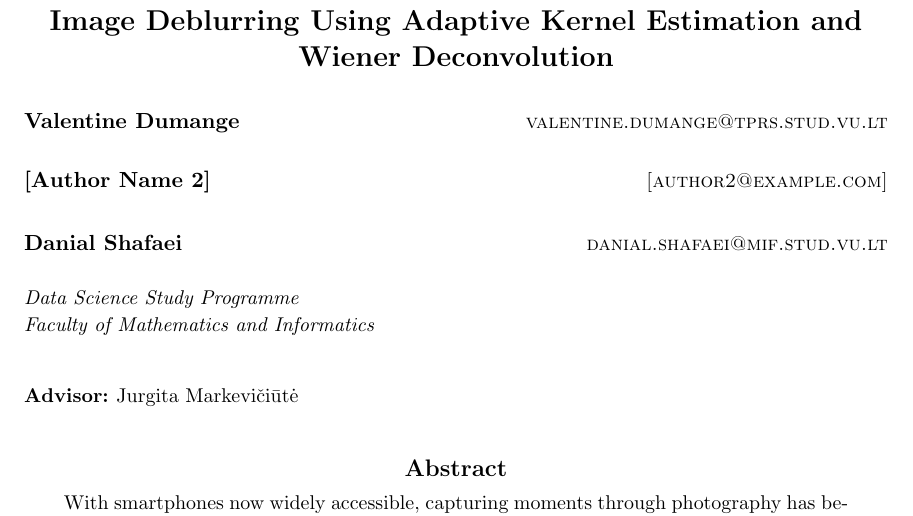
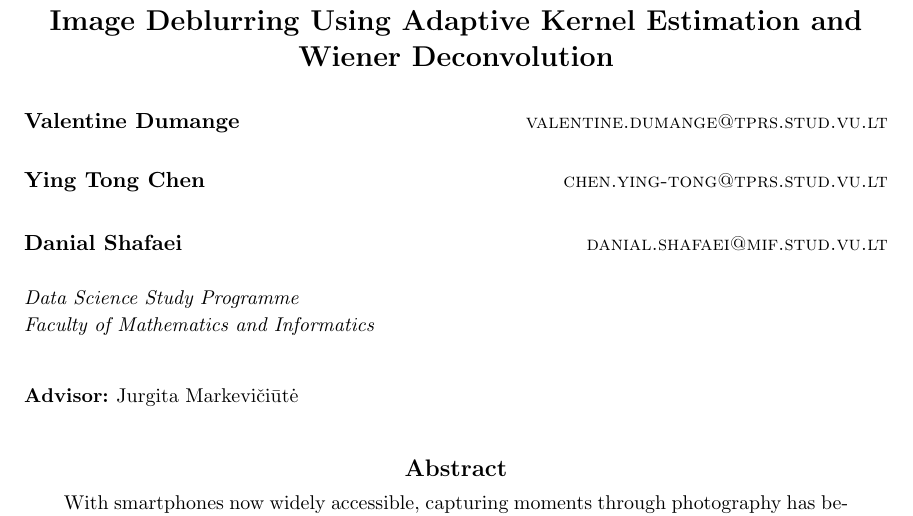
Before and after one commit to dadashvespek/DataMiningAssignment, a LaTeX paper (main.tex, which reads jmlr2e.sty): part of page 1 of 5, cut so that both start at the same text. Compiled offline with pdfLaTeX.

Commit message:
emails and dates modified

```diff
--- a/jmlr2e.sty
+++ b/jmlr2e.sty
@@ -249,7 +249,7 @@
 \def\firstpageno#1{\setcounter{page}{#1}}
 
 \def\jmlrheading#1#2#3#4#5#6{\def\ps@jmlrtps{\let\@mkboth\@gobbletwo%
-\def\@oddhead{\scriptsize Data Mining #1 (#2) #3 \hfill Submitted #4; Published #5}%
+\def\@oddhead{\scriptsize Data Mining #1 (#2) #3 \hfill Submitted #4}%
 \def\@oddfoot{\scriptsize \copyright #2 #6. \hfill}%
 \def\@evenhead{}\def\@evenfoot{}}%
 \thispagestyle{jmlrtps}}
--- a/main.tex
+++ b/main.tex
@@ -9,7 +9,8 @@
 \newcommand{\dataset}{{\cal D}}
 \newcommand{\fracpartial}[2]{\frac{\partial #1}{\partial  #2}}
 
-\jmlrheading{1}{2024}{1-10}{4/11}{12/12}{Valentine Dumange}
+\jmlrheading{1}{2024}{1-5}{4/11}{4/11}{Valentine Dumange}
+
 
 \ShortHeadings{Image Deblurring Using Adaptive Kernel Estimation}{Dumange}
 \firstpageno{1}
@@ -20,7 +21,7 @@
 
 \author{\name Valentine Dumange \email valentine.dumange@tprs.stud.vu.lt \\
 \AND
-    \name [Author Name 2] \email [author2@example.com] \\
+    \name Ying Tong Chen \email  chen.ying-tong@tprs.stud.vu.lt\\
 \AND
     \name Danial Shafaei \email danial.shafaei@mif.stud.vu.lt \\\\
        \addr Data Science Study Programme\\
```
Also changed, not shown: main.pdf, 1 other file.
